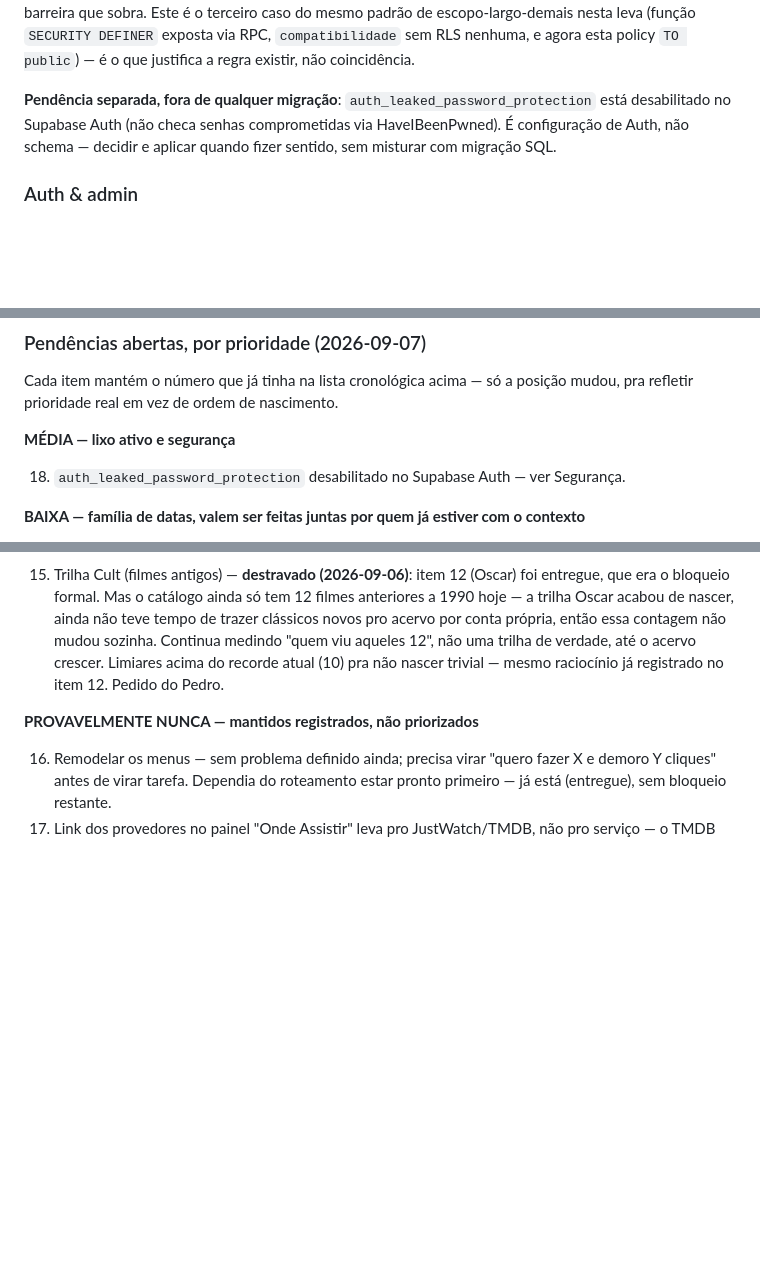
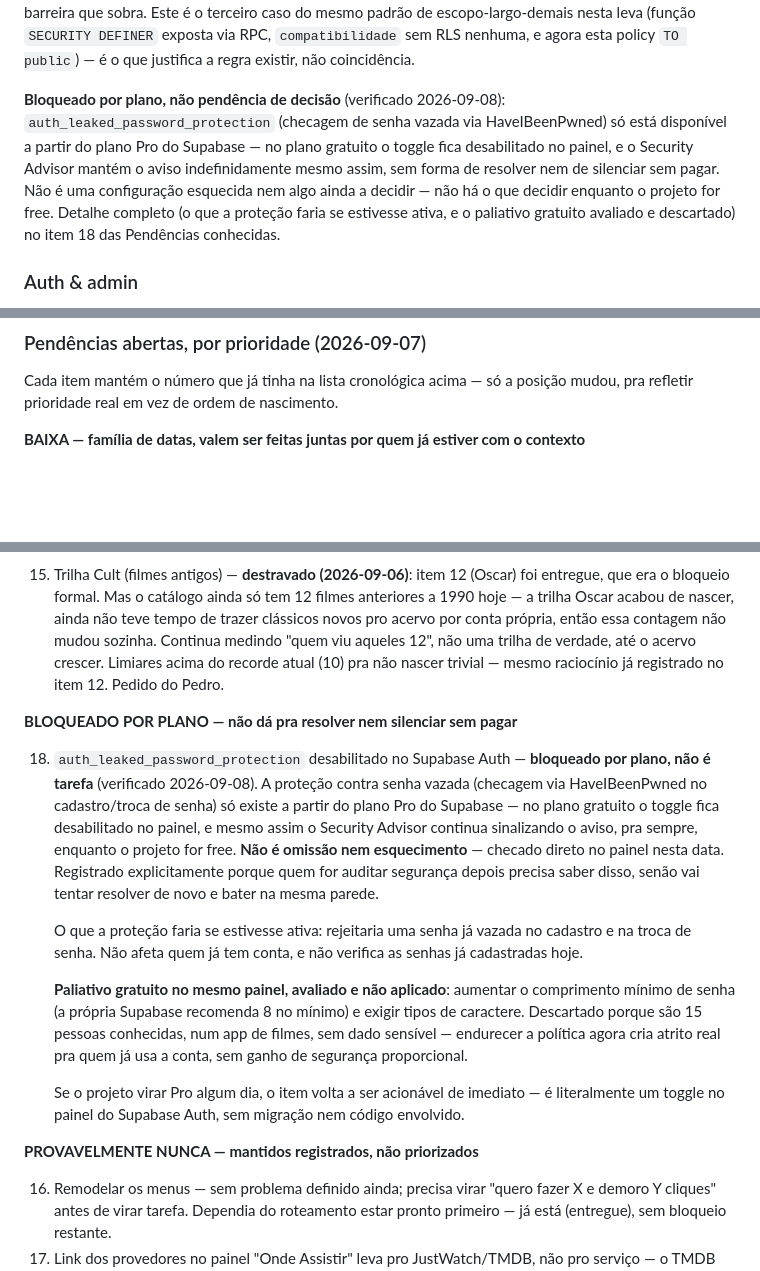
Before and after one commit to lbatinga/cinelist, a Markdown page: CLAUDE.md, 3 parts joined by grey strips. GitHub-like rendering; blank space fills up the shorter version.

Commit message:
docs: fecha item 18 - auth_leaked_password_protection bloqueado por plano
Verificado 08/09/2026: a checagem de senha vazada via HaveIBeenPwned so
existe a partir do plano Pro do Supabase. No plano gratuito o toggle fica
desabilitado no painel e o Security Advisor mantem o aviso indefinidamente
mesmo assim - nao ha o que decidir nem resolver enquanto o projeto for
free.

Move item 18 de "MÉDIA - lixo ativo e segurança" (grupo removido, ficou
vazio) pra um grupo novo, "BLOQUEADO POR PLANO", com o que a protecao
faria se ativa, o paliativo gratuito avaliado e descartado (aumentar
tamanho minimo de senha - 15 pessoas conhecidas, sem dado sensivel, nao
compensa o atrito) e a nota de que vira acionavel de novo se o projeto
virar Pro. Atualiza tambem a nota correspondente na seção Segurança, que
ainda lia como decisão pendente em vez de bloqueio de plano.

Co-Authored-By: Claude Sonnet 5 <noreply@anthropic.com>

```diff
--- a/CLAUDE.md
+++ b/CLAUDE.md
@@ -233,7 +233,7 @@ Views (`v_avaliacao_comparativo`, `v_filme_stats`) usam `security_invoker=true`
 
 **Regra irmã, mesmo padrão**: toda policy de escrita nasce com o escopo mais largo possível se ninguém restringir — igual ao `EXECUTE` de uma `SECURITY DEFINER` acima. `perfis.perfil_write` era `FOR ALL TO public`: a escrita só era barrada pela condição (`auth.uid()` é sempre `NULL` pra quem só tem a anon key, sem sessão), nunca pelo escopo de role. **Escopo por comando (`FOR INSERT`/`UPDATE`/`DELETE`, nunca `ALL` por hábito) e por role (`TO authenticated`, nunca `public` por padrão) é parte de criar a policy, não um passo separado pra lembrar depois** — se a condição um dia mudar ou tiver um bug, o role é a segunda barreira que sobra. Este é o terceiro caso do mesmo padrão de escopo-largo-demais nesta leva (função `SECURITY DEFINER` exposta via RPC, `compatibilidade` sem RLS nenhuma, e agora esta policy `TO public`) — é o que justifica a regra existir, não coincidência.
 
-**Pendência separada, fora de qualquer migração**: `auth_leaked_password_protection` está desabilitado no Supabase Auth (não checa senhas comprometidas via HaveIBeenPwned). É configuração de Auth, não schema — decidir e aplicar quando fizer sentido, sem misturar com migração SQL.
+**Bloqueado por plano, não pendência de decisão** (verificado 2026-09-08): `auth_leaked_password_protection` (checagem de senha vazada via HaveIBeenPwned) só está disponível a partir do plano Pro do Supabase — no plano gratuito o toggle fica desabilitado no painel, e o Security Advisor mantém o aviso indefinidamente mesmo assim, sem forma de resolver nem de silenciar sem pagar. Não é uma configuração esquecida nem algo ainda a decidir — não há o que decidir enquanto o projeto for free. Detalhe completo (o que a proteção faria se estivesse ativa, e o paliativo gratuito avaliado e descartado) no item 18 das Pendências conhecidas.
 
 ### Auth & admin
 
@@ -387,10 +387,6 @@ Lista com dois blocos. Primeiro, os itens já entregues/descartados, na ordem em
 
 Cada item mantém o número que já tinha na lista cronológica acima — só a posição mudou, pra refletir prioridade real em vez de ordem de nascimento.
 
-**MÉDIA — lixo ativo e segurança**
-
-18. `auth_leaked_password_protection` desabilitado no Supabase Auth — ver Segurança.
-
 **BAIXA — família de datas, valem ser feitas juntas por quem já estiver com o contexto**
 
 23. (baixa prioridade) `(a.data_ts||0)-(b.data_ts||0)` aparece em 6 lugares (hero da Home e alguns rankings/listagens) e dá `NaN` silencioso quando um dos lados é string ISO — `data_ts` é misto (ISO string nos filmes novos, Unix timestamp em segundos nos antigos, ver `parseDataCadastro()`), e subtração direta só funciona quando os dois lados acabam sendo número. Achado ao corrigir o mesmo padrão em `applySortRecentes()` durante o item 9 (coluna "Adicionado" de Recentes). Hoje é inofensivo: em todos os 6 lugares `data_ts` é desempate terciário (depois de nota e nº de avaliações), então o `NaN` nunca decide nada visível — a ordem sai igual com ou sem o bug, porque quase nunca chega a essa terceira comparação com um empate real nas duas primeiras. Conserto é trocar por `parseDataCadastro(f).getTime()`, mesmo padrão já aplicado em `applySortRecentes`. Baixa prioridade: não causa bug visível hoje, mas é uma armadilha se algum desses lugares um dia passar a usar `data_ts` como critério principal em vez de desempate.
@@ -408,6 +404,16 @@ Cada item mantém o número que já tinha na lista cronológica acima — só a
 **ESPERANDO ALGO EXTERNO — não dá pra fazer agora nem que a gente quisesse**
 
 15. Trilha Cult (filmes antigos) — **destravado (2026-09-06)**: item 12 (Oscar) foi entregue, que era o bloqueio formal. Mas o catálogo ainda só tem 12 filmes anteriores a 1990 hoje — a trilha Oscar acabou de nascer, ainda não teve tempo de trazer clássicos novos pro acervo por conta própria, então essa contagem não mudou sozinha. Continua medindo "quem viu aqueles 12", não uma trilha de verdade, até o acervo crescer. Limiares acima do recorde atual (10) pra não nascer trivial — mesmo raciocínio já registrado no item 12. Pedido do Pedro.
+
+**BLOQUEADO POR PLANO — não dá pra resolver nem silenciar sem pagar**
+
+18. `auth_leaked_password_protection` desabilitado no Supabase Auth — **bloqueado por plano, não é tarefa** (verificado 2026-09-08). A proteção contra senha vazada (checagem via HaveIBeenPwned no cadastro/troca de senha) só existe a partir do plano Pro do Supabase — no plano gratuito o toggle fica desabilitado no painel, e mesmo assim o Security Advisor continua sinalizando o aviso, pra sempre, enquanto o projeto for free. **Não é omissão nem esquecimento** — checado direto no painel nesta data. Registrado explicitamente porque quem for auditar segurança depois precisa saber disso, senão vai tentar resolver de novo e bater na mesma parede.
+
+    O que a proteção faria se estivesse ativa: rejeitaria uma senha já vazada no cadastro e na troca de senha. Não afeta quem já tem conta, e não verifica as senhas já cadastradas hoje.
+
+    **Paliativo gratuito no mesmo painel, avaliado e não aplicado**: aumentar o comprimento mínimo de senha (a própria Supabase recomenda 8 no mínimo) e exigir tipos de caractere. Descartado porque são 15 pessoas conhecidas, num app de filmes, sem dado sensível — endurecer a política agora cria atrito real pra quem já usa a conta, sem ganho de segurança proporcional.
+
+    Se o projeto virar Pro algum dia, o item volta a ser acionável de imediato — é literalmente um toggle no painel do Supabase Auth, sem migração nem código envolvido.
 
 **PROVAVELMENTE NUNCA — mantidos registrados, não priorizados**
 
```
